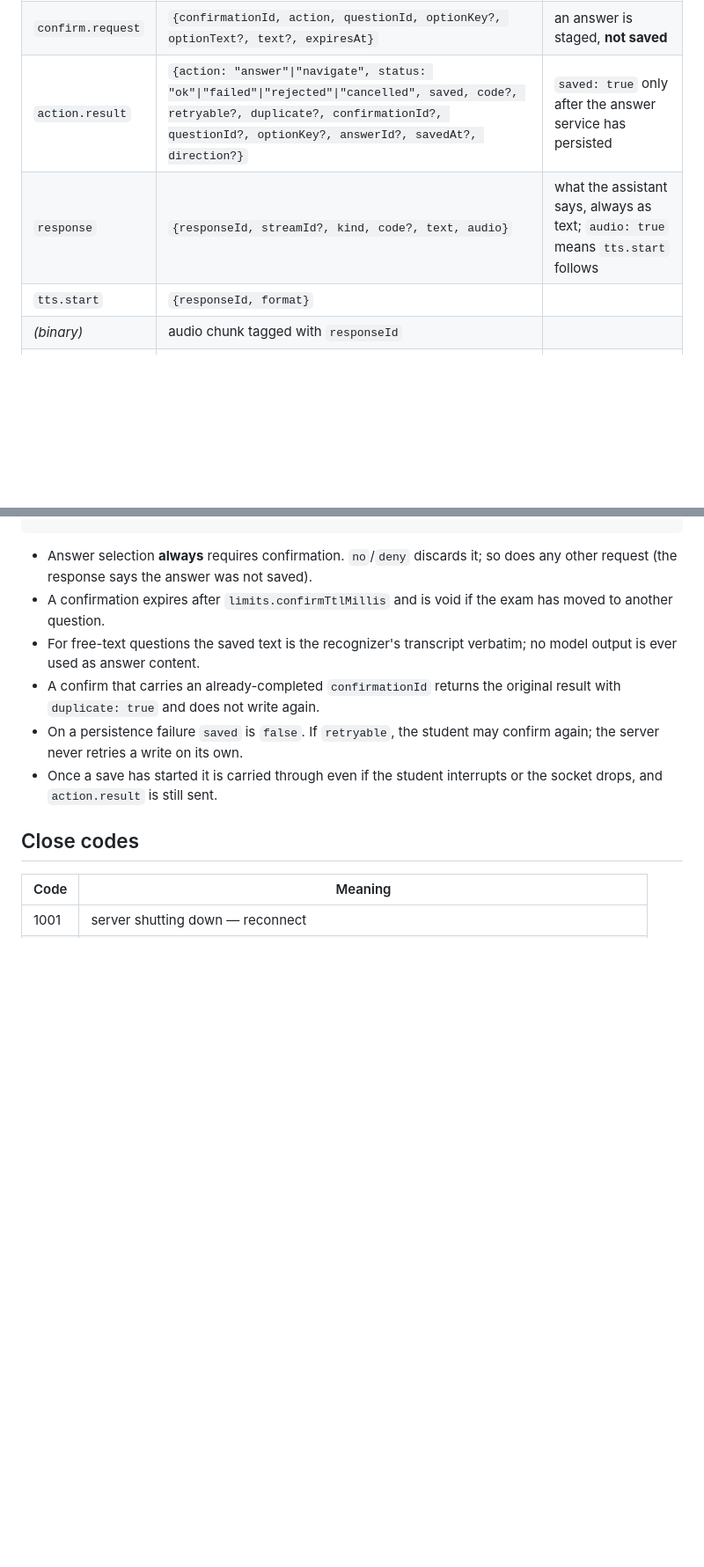
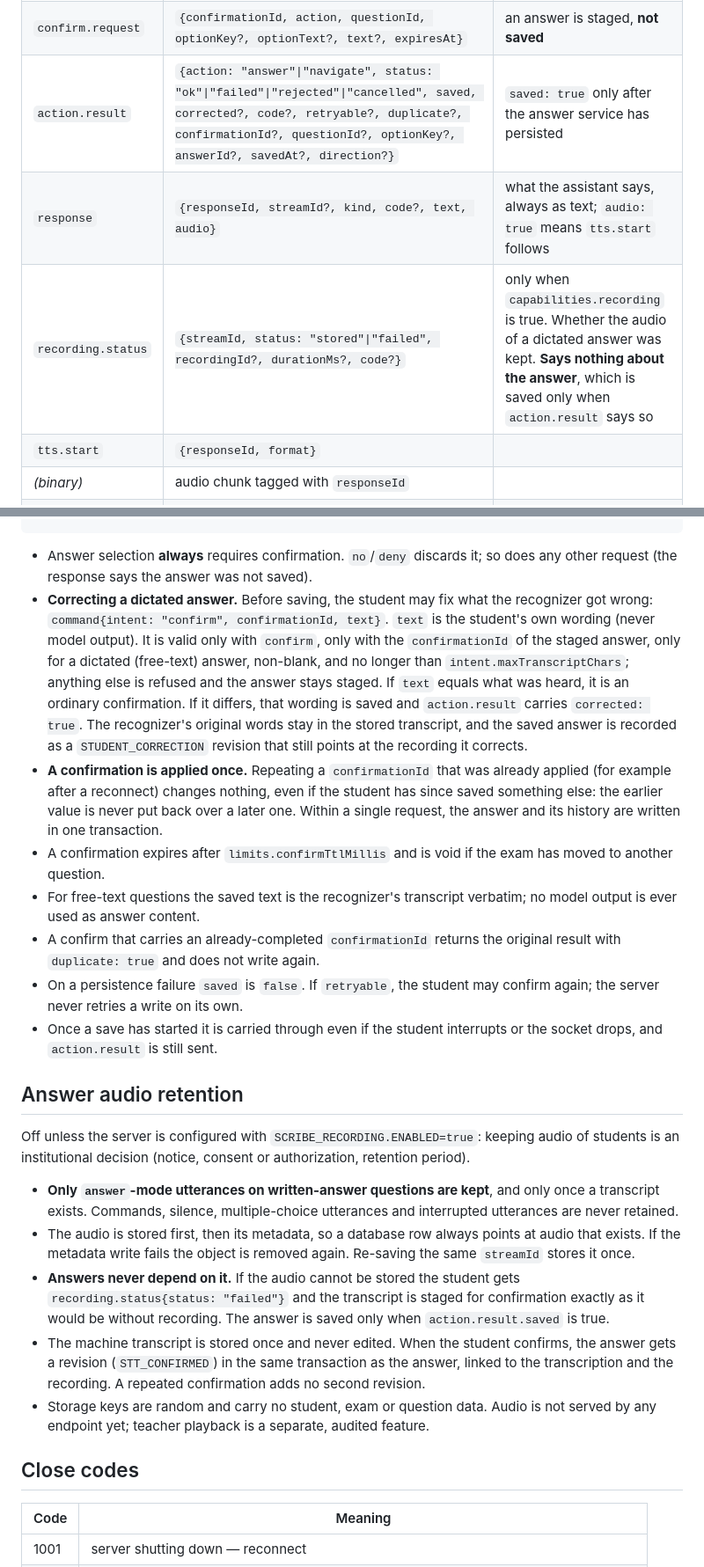
Before and after one commit to Satyajeet-Das/ai-scribe, a Markdown page: docs/architecture/voice-protocol.md, 2 parts joined by grey strips. Shown at 88% size. Drawn GitHub-style; blank space fills up the shorter version.

```diff
--- a/docs/architecture/voice-protocol.md
+++ b/docs/architecture/voice-protocol.md
@@ -85,8 +85,9 @@ row close the connection (`1008`). A message over `limits.maxMessageBytes` close
 | `stt.final` | `{streamId, text}` | |
 | `intent` | `{streamId?, intent, optionKey?, confidence, classifier}` | what the classifier understood (after validation) |
 | `confirm.request` | `{confirmationId, action, questionId, optionKey?, optionText?, text?, expiresAt}` | an answer is staged, **not saved** |
-| `action.result` | `{action: "answer"\|"navigate", status: "ok"\|"failed"\|"rejected"\|"cancelled", saved, code?, retryable?, duplicate?, confirmationId?, questionId?, optionKey?, answerId?, savedAt?, direction?}` | `saved: true` only after the answer service has persisted |
+| `action.result` | `{action: "answer"\|"navigate", status: "ok"\|"failed"\|"rejected"\|"cancelled", saved, corrected?, code?, retryable?, duplicate?, confirmationId?, questionId?, optionKey?, answerId?, savedAt?, direction?}` | `saved: true` only after the answer service has persisted |
 | `response` | `{responseId, streamId?, kind, code?, text, audio}` | what the assistant says, always as text; `audio: true` means `tts.start` follows |
+| `recording.status` | `{streamId, status: "stored"\|"failed", recordingId?, durationMs?, code?}` | only when `capabilities.recording` is true. Whether the audio of a dictated answer was kept. **Says nothing about the answer**, which is saved only when `action.result` says so |
 | `tts.start` | `{responseId, format}` | |
 | *(binary)* | audio chunk tagged with `responseId` | |
 | `tts.end` | `{responseId, reason: "completed"\|"barge_in"\|"cancelled"\|"error", code?, chunks}` | |
@@ -131,6 +156,19 @@ student: "yes"   (or command{intent: confirm, confirmationId})
 
 - Answer selection **always** requires confirmation. `no`/`deny` discards it; so does any
   other request (the response says the answer was not saved).
+- **Correcting a dictated answer.** Before saving, the student may fix what the recognizer got
+  wrong: `command{intent: "confirm", confirmationId, text}`. `text` is the student's own wording
+  (never model output). It is valid only with `confirm`, only with the `confirmationId` of the
+  staged answer, only for a dictated (free-text) answer, non-blank, and no longer than
+  `intent.maxTranscriptChars`; anything else is refused and the answer stays staged. If `text`
+  equals what was heard, it is an ordinary confirmation. If it differs, that wording is saved
+  and `action.result` carries `corrected: true`. The recognizer's original words stay in the
+  stored transcript, and the saved answer is recorded as a `STUDENT_CORRECTION` revision that
+  still points at the recording it corrects.
+- **A confirmation is applied once.** Repeating a `confirmationId` that was already applied (for
+  example after a reconnect) changes nothing, even if the student has since saved something else:
+  the earlier value is never put back over a later one. Within a single request, the answer and its
+  history are written in one transaction.
 - A confirmation expires after `limits.confirmTtlMillis` and is void if the exam has moved to
   another question.
 - For free-text questions the saved text is the recognizer's transcript verbatim; no model
@@ -141,6 +179,26 @@ student: "yes"   (or command{intent: confirm, confirmationId})
   the server never retries a write on its own.
 - Once a save has started it is carried through even if the student interrupts or the socket
   drops, and `action.result` is still sent.
+
+## Answer audio retention
+
+Off unless the server is configured with `SCRIBE_RECORDING.ENABLED=true`: keeping audio of
+students is an institutional decision (notice, consent or authorization, retention period).
+
+- **Only `answer`-mode utterances on written-answer questions are kept**, and only once a
+  transcript exists. Commands, silence, multiple-choice utterances and interrupted utterances
+  are never retained.
+- The audio is stored first, then its metadata, so a database row always points at audio that
+  exists. If the metadata write fails the object is removed again. Re-saving the same `streamId`
+  stores it once.
+- **Answers never depend on it.** If the audio cannot be stored the student gets
+  `recording.status{status: "failed"}` and the transcript is staged for confirmation exactly as
+  it would be without recording. The answer is saved only when `action.result.saved` is true.
+- The machine transcript is stored once and never edited. When the student confirms, the answer
+  gets a revision (`STT_CONFIRMED`) in the same transaction as the answer, linked to the
+  transcription and the recording. A repeated confirmation adds no second revision.
+- Storage keys are random and carry no student, exam or question data. Audio is not served by any
+  endpoint yet; teacher playback is a separate, audited feature.
 
 ## Close codes
 
```
Also changed, not shown: other parts of docs/architecture/voice-protocol.md (+28 -4 lines), docs/architecture/answer-audio.md (added, +174 -0 lines).
